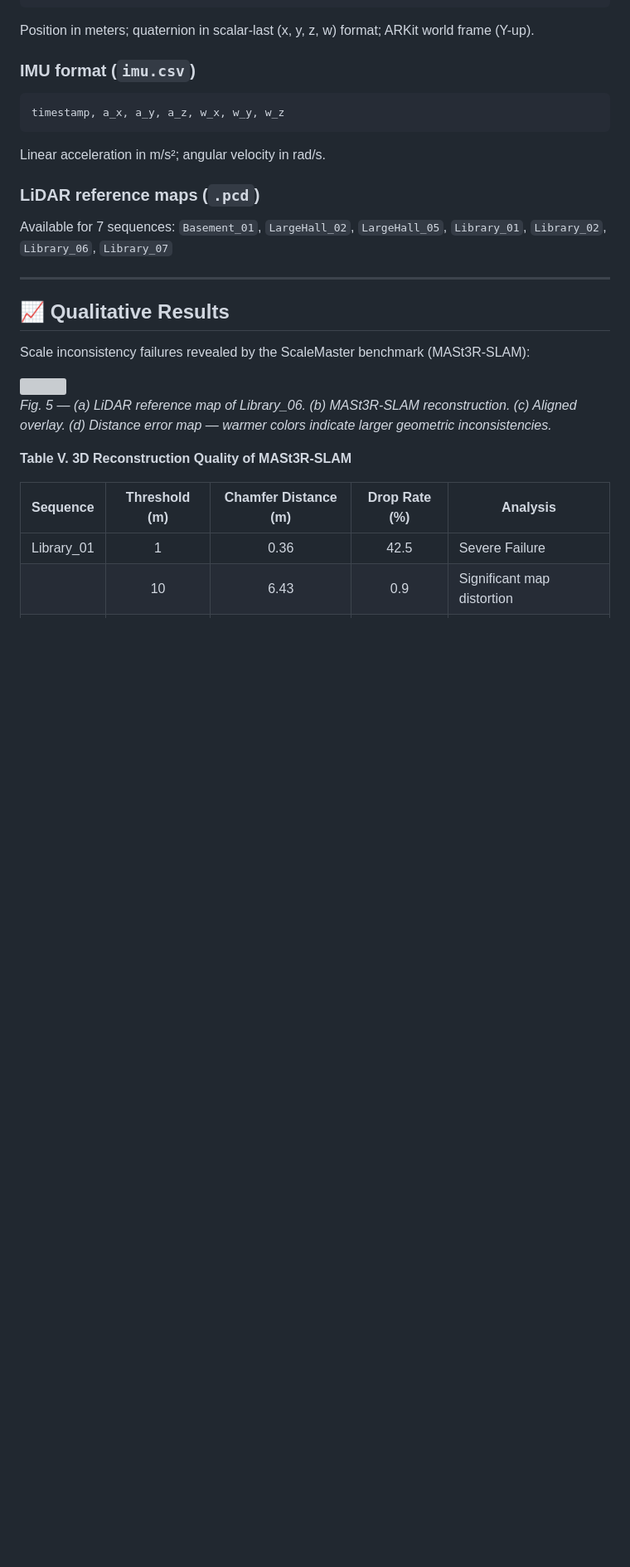
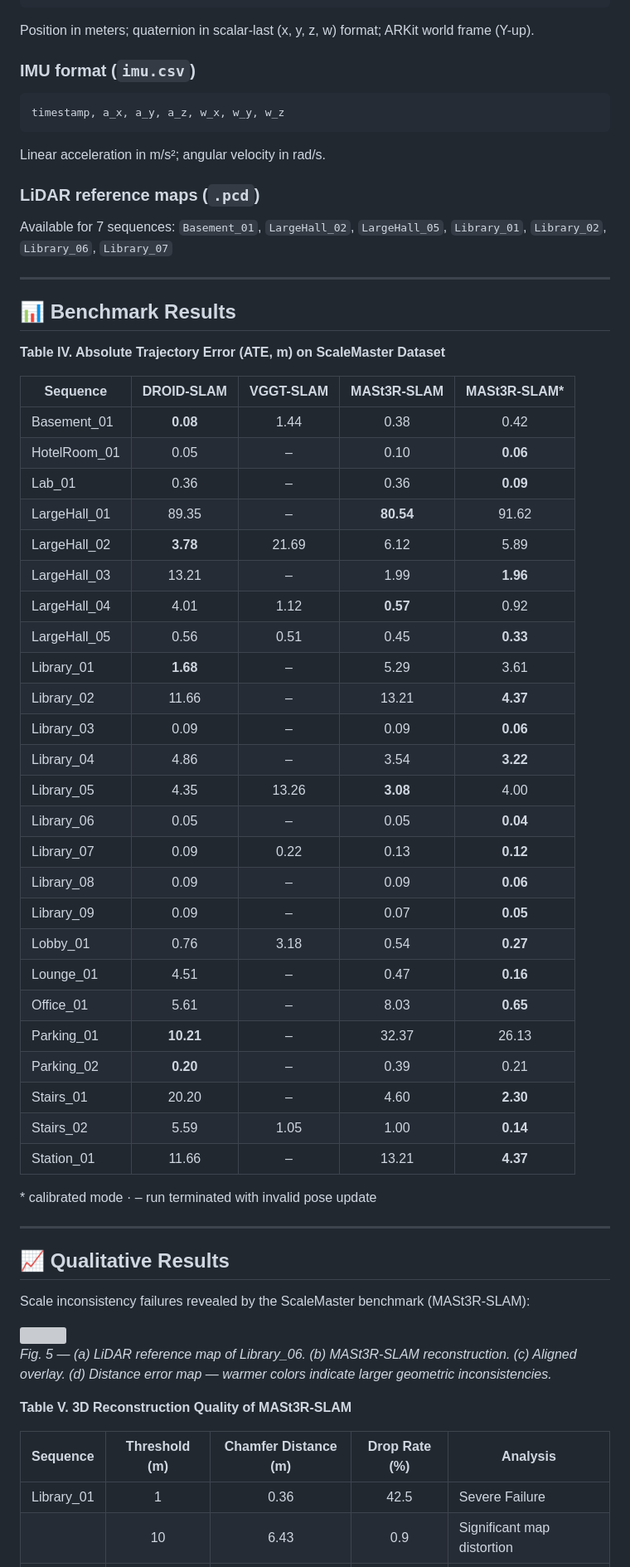
Before and after one commit to JooHyoSeok/ScaleMaster-Dataset, a Markdown page: README.md, the part around one of its changes. Shown at 83% size. GitHub-like rendering; blank space fills up the shorter version; grey boxes are pictures that could not be loaded.

Commit message:
docs: remove license badge, add Table IV ATE results

```diff
--- a/README.md
+++ b/README.md
@@ -157,6 +156,42 @@ Available for 7 sequences: `Basement_01`, `LargeHall_02`, `LargeHall_05`, `Libra
 
 ---
 
+## 📊 Benchmark Results
+
+**Table IV. Absolute Trajectory Error (ATE, m) on ScaleMaster Dataset**
+
+| Sequence | DROID-SLAM | VGGT-SLAM | MASt3R-SLAM | MASt3R-SLAM* |
+|----------|:---:|:---:|:---:|:---:|
+| Basement_01 | **0.08** | 1.44 | 0.38 | 0.42 |
+| HotelRoom_01 | 0.05 | – | 0.10 | **0.06** |
+| Lab_01 | 0.36 | – | 0.36 | **0.09** |
+| LargeHall_01 | 89.35 | – | **80.54** | 91.62 |
+| LargeHall_02 | **3.78** | 21.69 | 6.12 | 5.89 |
+| LargeHall_03 | 13.21 | – | 1.99 | **1.96** |
+| LargeHall_04 | 4.01 | 1.12 | **0.57** | 0.92 |
+| LargeHall_05 | 0.56 | 0.51 | 0.45 | **0.33** |
+| Library_01 | **1.68** | – | 5.29 | 3.61 |
+| Library_02 | 11.66 | – | 13.21 | **4.37** |
+| Library_03 | 0.09 | – | 0.09 | **0.06** |
+| Library_04 | 4.86 | – | 3.54 | **3.22** |
+| Library_05 | 4.35 | 13.26 | **3.08** | 4.00 |
+| Library_06 | 0.05 | – | 0.05 | **0.04** |
+| Library_07 | 0.09 | 0.22 | 0.13 | **0.12** |
+| Library_08 | 0.09 | – | 0.09 | **0.06** |
+| Library_09 | 0.09 | – | 0.07 | **0.05** |
+| Lobby_01 | 0.76 | 3.18 | 0.54 | **0.27** |
+| Lounge_01 | 4.51 | – | 0.47 | **0.16** |
+| Office_01 | 5.61 | – | 8.03 | **0.65** |
+| Parking_01 | **10.21** | – | 32.37 | 26.13 |
+| Parking_02 | **0.20** | – | 0.39 | 0.21 |
+| Stairs_01 | 20.20 | – | 4.60 | **2.30** |
+| Stairs_02 | 5.59 | 1.05 | 1.00 | **0.14** |
+| Station_01 | 11.66 | – | 13.21 | **4.37** |
+
+\* calibrated mode · – run terminated with invalid pose update
+
+---
+
 ## 📈 Qualitative Results
 
 Scale inconsistency failures revealed by the ScaleMaster benchmark (MASt3R-SLAM):
```
Also changed, not shown: other parts of README.md (+0 -1 lines).
